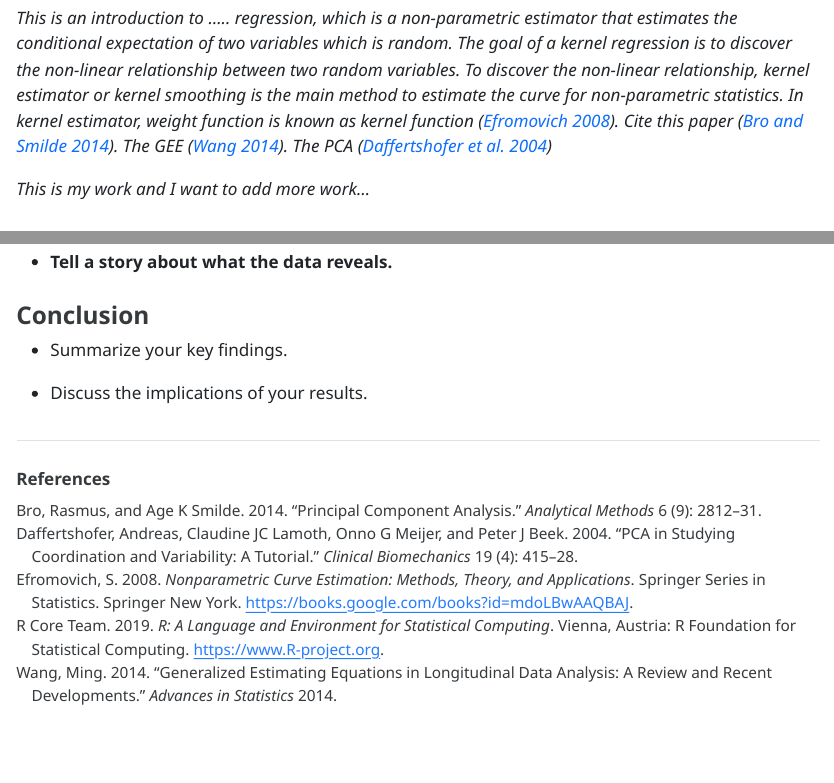
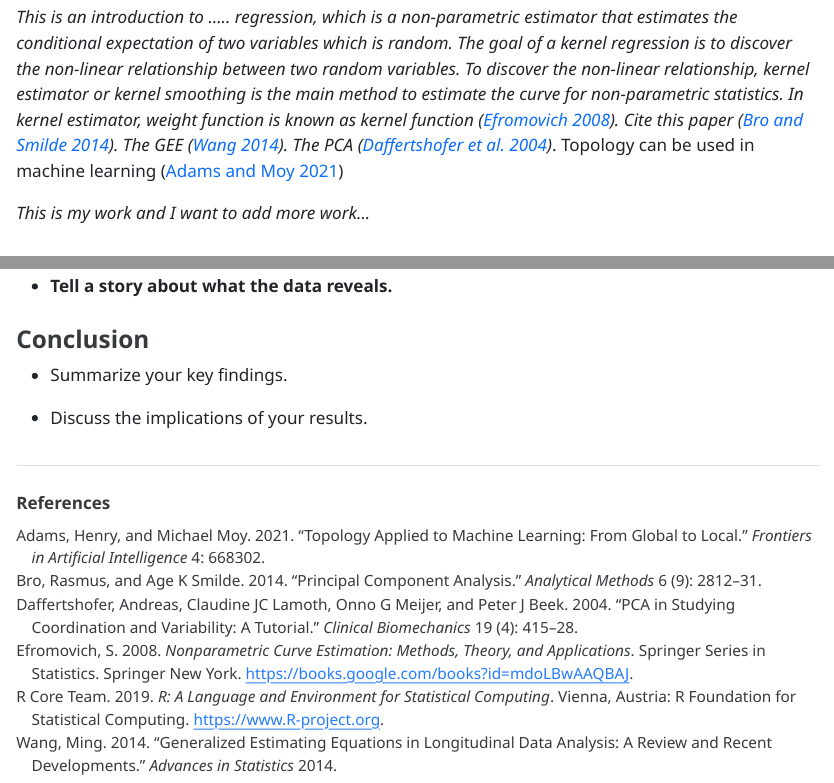
Before and after one commit to sgc25/IDC6940_TextSentiment, a Quarto document (index.qmd): the page in a window 1100 px wide, from 730 px down before the commit and from 770 px down after it, so that both start at the same text, and a second part further down, joined at a grey line. The pictures show the output file index.html that the author committed with the source, opened offline; folded parts are opened.

Commit message:
update and give an example

```diff
--- a/index.qmd
+++ b/index.qmd
@@ -56,7 +56,7 @@ non-linear relationship, kernel estimator or kernel smoothing is the
 main method to estimate the curve for non-parametric statistics. In
 kernel estimator, weight function is known as kernel function
 [@efr2008]. Cite this paper [@bro2014principal]. The GEE [@wang2014].
-The PCA [@daffertshofer2004pca]*
+The PCA [@daffertshofer2004pca]*. Topology can be used in machine learning [@adams2021topology]
 
 *This is my work and I want to add more work...*
 
--- a/references.bib
+++ b/references.bib
@@ -1,3 +1,15 @@
+@article{adams2021topology,
+  title={Topology applied to machine learning: From global to local},
+  author={Adams, Henry and Moy, Michael},
+  journal={Frontiers in Artificial Intelligence},
+  volume={4},
+  pages={668302},
+  year={2021},
+  publisher={Frontiers Media SA}
+}
+
+
+
 @article{daffertshofer2004pca,
   title={PCA in studying coordination and variability: a tutorial},
   author={Daffertshofer, Andreas and Lamoth, Claudine JC and Meijer, Onno G and Beek, Peter J},
```
Also changed, not shown: index.html, index.qmd (5 more changed lines), 1 other file.
